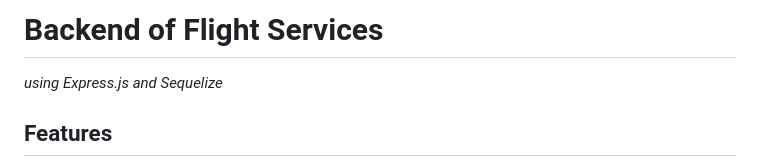
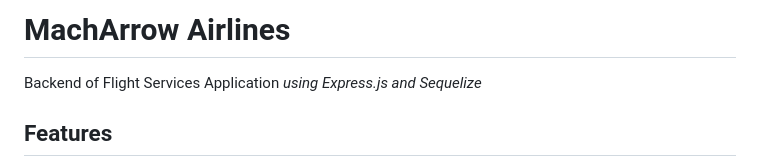
Before and after one commit to Aviralharsh7/Backend-Aviral-isFlightBookie, a Markdown page: README.md, the part around the change. Rendered like a GitHub page.

```diff
--- a/README.md
+++ b/README.md
@@ -1,6 +1,5 @@
-# Backend of Flight Services
-
-*using Express.js and Sequelize*
+# MachArrow Airlines
+Backend of Flight Services Application *using Express.js and Sequelize*
 
 ## Features
 
```
